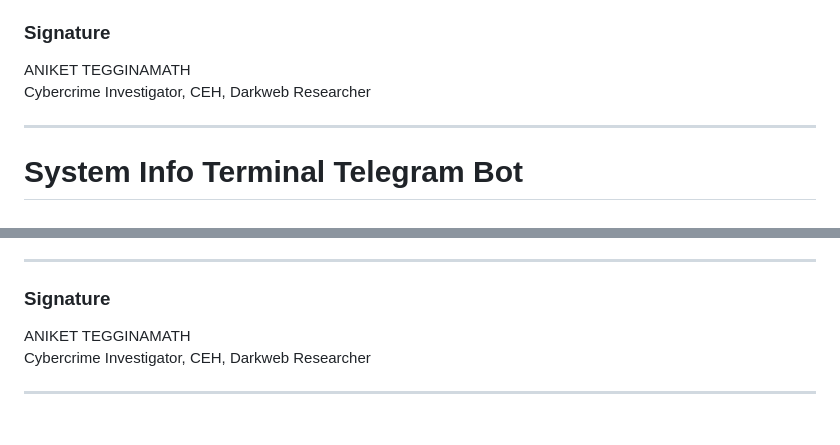
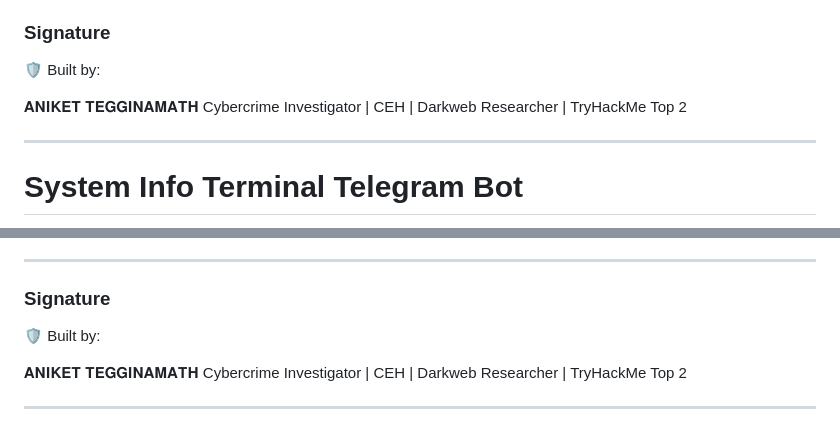
Before and after one commit to Aniket886/system-info-terminal, a Markdown page: README.md, 2 parts joined by grey strips. Rendered like a GitHub page.

```diff
--- a/README.md
+++ b/README.md
@@ -16,8 +16,10 @@ https://aniket886.github.io/system-info-terminal/
 
 ### Signature
 
-ANIKET TEGGINAMATH
-Cybercrime Investigator, CEH, Darkweb Researcher
+🛡️ Built by:
+
+𝐀𝐍𝐈𝐊𝐄𝐓 𝐓𝐄𝐆𝐆𝐈𝐍𝐀𝐌𝐀𝐓𝐇
+Cybercrime Investigator | CEH | Darkweb Researcher | TryHackMe Top 2
 
 ---
 
@@ -110,7 +112,9 @@ This project is licensed under the MIT License - see the [LICENSE](LICENSE) file
 
 ### Signature
 
-ANIKET TEGGINAMATH
-Cybercrime Investigator, CEH, Darkweb Researcher
+🛡️ Built by:
+
+𝐀𝐍𝐈𝐊𝐄𝐓 𝐓𝐄𝐆𝐆𝐈𝐍𝐀𝐌𝐀𝐓𝐇
+Cybercrime Investigator | CEH | Darkweb Researcher | TryHackMe Top 2
 
 ---
```
